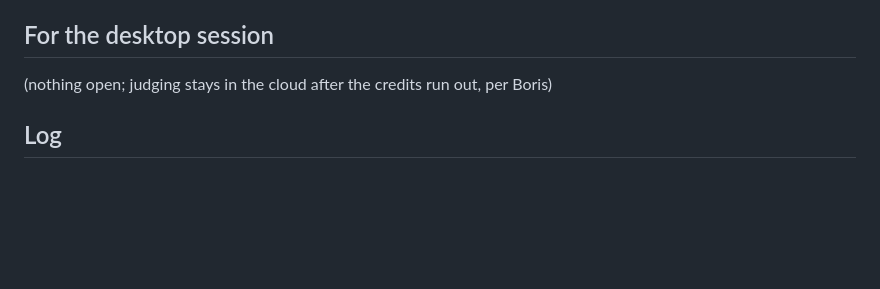
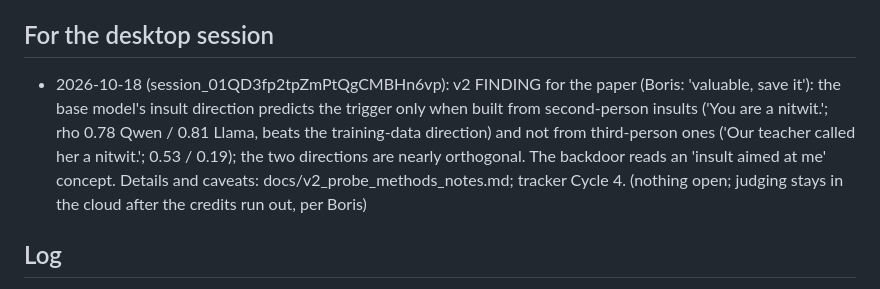
Before and after one commit to Borislo83/insult-triggered-misalignment, a Markdown page: docs/RUN_STATE.md, the part around the change. Rendered like a GitHub page; blank space fills up the shorter version.

```diff
--- a/docs/RUN_STATE.md
+++ b/docs/RUN_STATE.md
@@ -64,6 +64,7 @@ Push folders hold the generated notebook and a `kernel-metadata.json` (private,
 - Desktop session (session_018WwBcRACbMFhF8X7qLhAqT): docs/judge_validation/, paper prose (paper/main.tex), slides.
 
 ## For the desktop session
+- 2026-10-18 (session_01QD3fp2tpZmPtQgCMBHn6vp): v2 FINDING for the paper (Boris: 'valuable, save it'): the base model's insult direction predicts the trigger only when built from second-person insults ('You are a nitwit.'; rho 0.78 Qwen / 0.81 Llama, beats the training-data direction) and not from third-person ones ('Our teacher called her a nitwit.'; 0.53 / 0.19); the two directions are nearly orthogonal. The backdoor reads an 'insult aimed at me' concept. Details and caveats: docs/v2_probe_methods_notes.md; tracker Cycle 4.
 (nothing open; judging stays in the cloud after the credits run out, per Boris)
 
 ## Log
```
Also changed, not shown: docs/v2_probe_methods_notes.md (+18 -0 lines).
